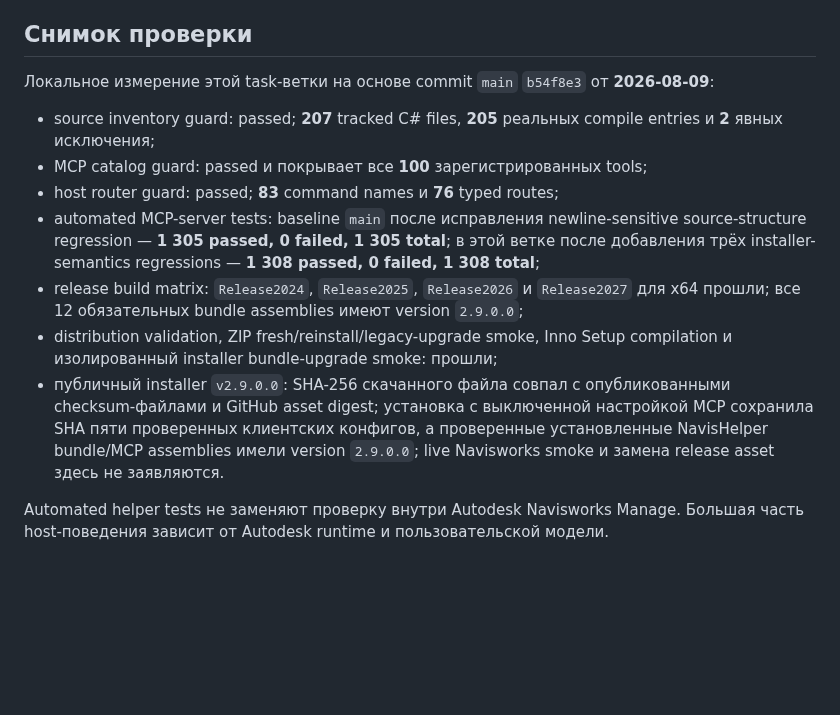
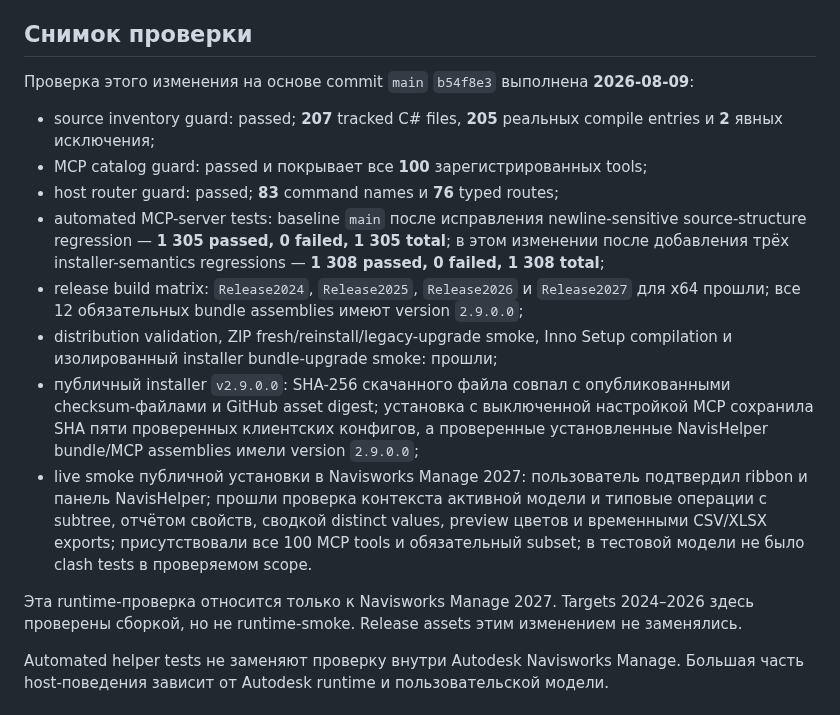
Before and after one commit to mikhalchankasm/NavisWorksMaster, a Markdown page: README.ru.md, the part around the change. GitHub-like rendering; blank space fills up the shorter version.

Commit message:
docs: record public installer live smoke

```diff
--- a/README.ru.md
+++ b/README.ru.md
@@ -123,15 +123,18 @@ MCP-клиент запускает `NavisHelper.McpServer.exe` по stdio. Се
 
 ## Снимок проверки
 
-Локальное измерение этой task-ветки на основе commit `main` `b54f8e3` от **2026-08-09**:
+Проверка этого изменения на основе commit `main` `b54f8e3` выполнена **2026-08-09**:
 
 - source inventory guard: passed; **207** tracked C# files, **205** реальных compile entries и **2** явных исключения;
 - MCP catalog guard: passed и покрывает все **100** зарегистрированных tools;
 - host router guard: passed; **83** command names и **76** typed routes;
-- automated MCP-server tests: baseline `main` после исправления newline-sensitive source-structure regression — **1 305 passed, 0 failed, 1 305 total**; в этой ветке после добавления трёх installer-semantics regressions — **1 308 passed, 0 failed, 1 308 total**;
+- automated MCP-server tests: baseline `main` после исправления newline-sensitive source-structure regression — **1 305 passed, 0 failed, 1 305 total**; в этом изменении после добавления трёх installer-semantics regressions — **1 308 passed, 0 failed, 1 308 total**;
 - release build matrix: `Release2024`, `Release2025`, `Release2026` и `Release2027` для x64 прошли; все 12 обязательных bundle assemblies имеют version `2.9.0.0`;
 - distribution validation, ZIP fresh/reinstall/legacy-upgrade smoke, Inno Setup compilation и изолированный installer bundle-upgrade smoke: прошли;
-- публичный installer `v2.9.0.0`: SHA-256 скачанного файла совпал с опубликованными checksum-файлами и GitHub asset digest; установка с выключенной настройкой MCP сохранила SHA пяти проверенных клиентских конфигов, а проверенные установленные NavisHelper bundle/MCP assemblies имели version `2.9.0.0`; live Navisworks smoke и замена release asset здесь не заявляются.
+- публичный installer `v2.9.0.0`: SHA-256 скачанного файла совпал с опубликованными checksum-файлами и GitHub asset digest; установка с выключенной настройкой MCP сохранила SHA пяти проверенных клиентских конфигов, а проверенные установленные NavisHelper bundle/MCP assemblies имели version `2.9.0.0`;
+- live smoke публичной установки в Navisworks Manage 2027: пользователь подтвердил ribbon и панель NavisHelper; прошли проверка контекста активной модели и типовые операции с subtree, отчётом свойств, сводкой distinct values, preview цветов и временными CSV/XLSX exports; присутствовали все 100 MCP tools и обязательный subset; в тестовой модели не было clash tests в проверяемом scope.
+
+Эта runtime-проверка относится только к Navisworks Manage 2027. Targets 2024–2026 здесь проверены сборкой, но не runtime-smoke. Release assets этим изменением не заменялись.
 
 Automated helper tests не заменяют проверку внутри Autodesk Navisworks Manage. Большая часть host-поведения зависит от Autodesk runtime и пользовательской модели.
 
```
Also changed, not shown: README.md (+6 -3 lines).
